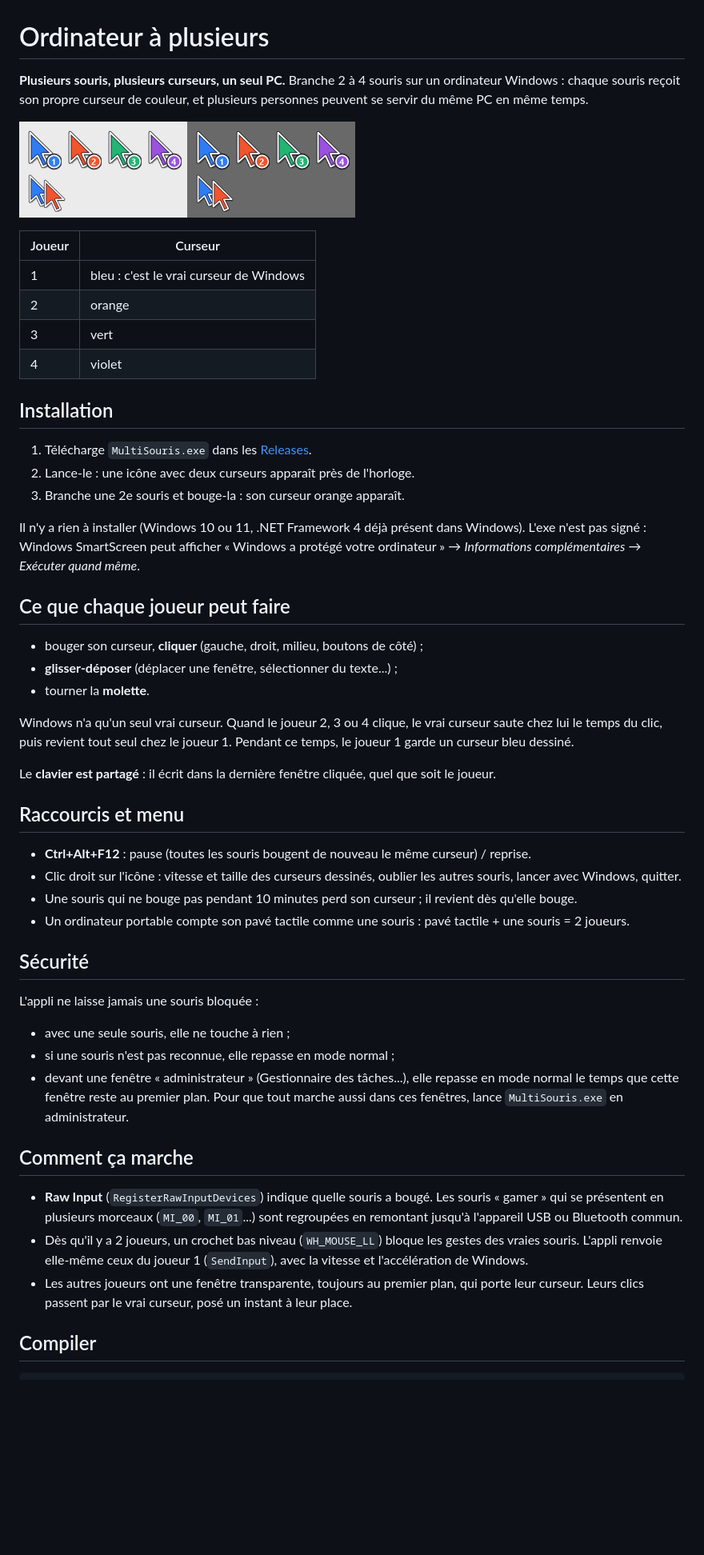
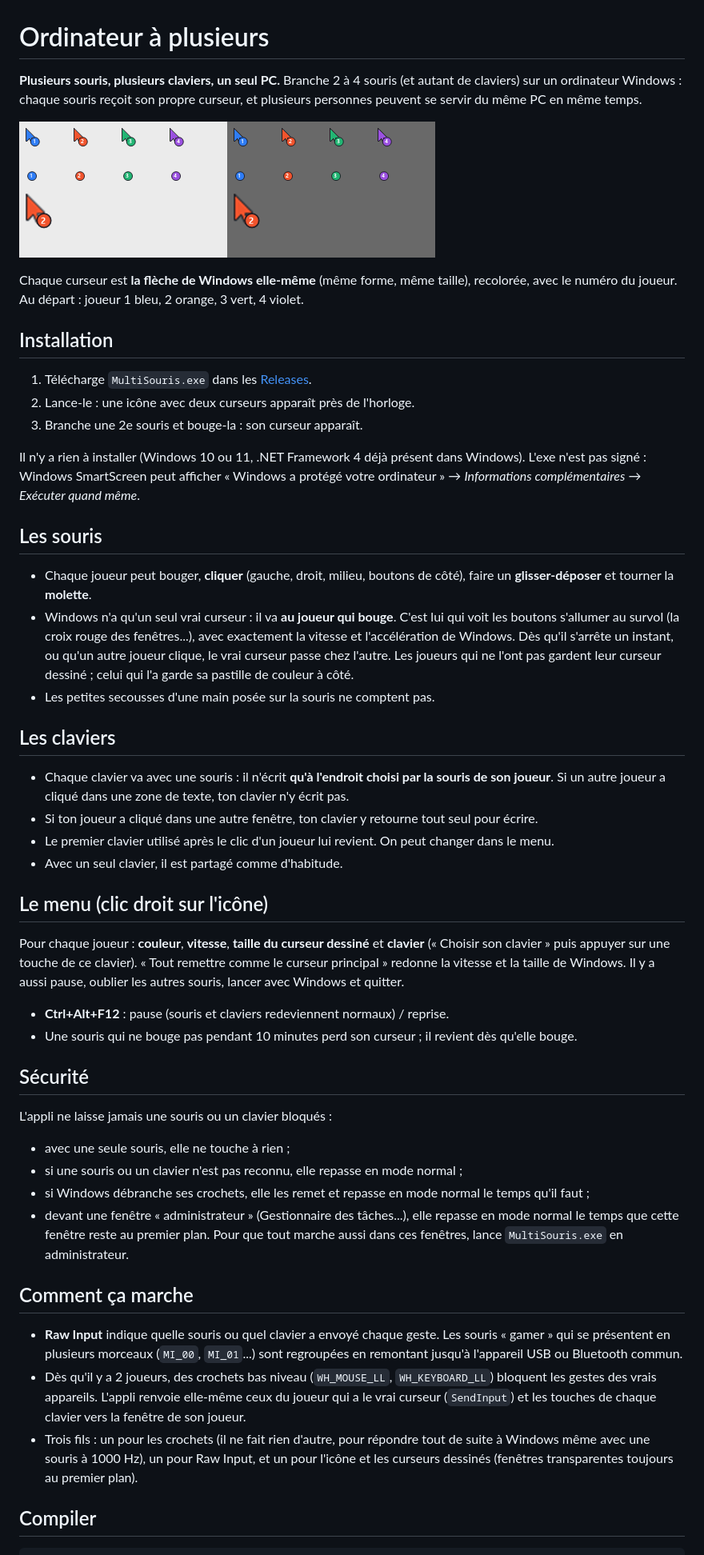
Before and after one commit to Minecraft-2048/ordinateur-a-plusieurs, a Markdown page: README.md, the part around one of its changes. Shown at 80% size. Drawn GitHub-style; pictures changed too: assets/curseurs.png; blank space fills up the shorter version.

```diff
--- a/README.md
+++ b/README.md
@@ -1,61 +1,66 @@
 # Ordinateur à plusieurs
 
-**Plusieurs souris, plusieurs curseurs, un seul PC.** Branche 2 à 4 souris sur un ordinateur Windows :
-chaque souris reçoit son propre curseur de couleur, et plusieurs personnes peuvent se servir du même PC en même temps.
+**Plusieurs souris, plusieurs claviers, un seul PC.** Branche 2 à 4 souris (et autant de claviers) sur un ordinateur Windows :
+chaque souris reçoit son propre curseur, et plusieurs personnes peuvent se servir du même PC en même temps.
 
 ![Les curseurs des joueurs](assets/curseurs.png)
 
-| Joueur | Curseur |
-|---|---|
-| 1 | bleu : c'est le vrai curseur de Windows |
-| 2 | orange |
-| 3 | vert |
-| 4 | violet |
+Chaque curseur est **la flèche de Windows elle-même** (même forme, même taille), recolorée, avec le numéro du joueur.
+Au départ : joueur 1 bleu, 2 orange, 3 vert, 4 violet.
 
 ## Installation
 
 1. Télécharge `MultiSouris.exe` dans les [Releases](../../releases/latest).
 2. Lance-le : une icône avec deux curseurs apparaît près de l'horloge.
-3. Branche une 2e souris et bouge-la : son curseur orange apparaît.
+3. Branche une 2e souris et bouge-la : son curseur apparaît.
 
 Il n'y a rien à installer (Windows 10 ou 11, .NET Framework 4 déjà présent dans Windows).
 L'exe n'est pas signé : Windows SmartScreen peut afficher « Windows a protégé votre ordinateur » → *Informations complémentaires* → *Exécuter quand même*.
 
-## Ce que chaque joueur peut faire
+## Les souris
 
-- bouger son curseur, **cliquer** (gauche, droit, milieu, boutons de côté) ;
-- **glisser-déposer** (déplacer une fenêtre, sélectionner du texte...) ;
-- tourner la **molette**.
+- Chaque joueur peut bouger, **cliquer** (gauche, droit, milieu, boutons de côté), faire un **glisser-déposer** et tourner la **molette**.
+- Windows n'a qu'un seul vrai curseur : il va **au joueur qui bouge**. C'est lui qui voit les boutons s'allumer au survol
+  (la croix rouge des fenêtres...), avec exactement la vitesse et l'accélération de Windows. Dès qu'il s'arrête un instant,
+  ou qu'un autre joueur clique, le vrai curseur passe chez l'autre. Les joueurs qui ne l'ont pas gardent leur curseur dessiné ;
+  celui qui l'a garde sa pastille de couleur à côté.
+- Les petites secousses d'une main posée sur la souris ne comptent pas.
 
-Windows n'a qu'un seul vrai curseur. Quand le joueur 2, 3 ou 4 clique, le vrai curseur saute chez lui le temps
-du clic, puis revient tout seul chez le joueur 1. Pendant ce temps, le joueur 1 garde un curseur bleu dessiné.
+## Les claviers
 
-Le **clavier est partagé** : il écrit dans la dernière fenêtre cliquée, quel que soit le joueur.
+- Chaque clavier va avec une souris : il n'écrit **qu'à l'endroit choisi par la souris de son joueur**.
+  Si un autre joueur a cliqué dans une zone de texte, ton clavier n'y écrit pas.
+- Si ton joueur a cliqué dans une autre fenêtre, ton clavier y retourne tout seul pour écrire.
+- Le premier clavier utilisé après le clic d'un joueur lui revient. On peut changer dans le menu.
+- Avec un seul clavier, il est partagé comme d'habitude.
 
-## Raccourcis et menu
+## Le menu (clic droit sur l'icône)
 
-- **Ctrl+Alt+F12** : pause (toutes les souris bougent de nouveau le même curseur) / reprise.
-- Clic droit sur l'icône : vitesse et taille des curseurs dessinés, oublier les autres souris, lancer avec Windows, quitter.
+Pour chaque joueur : **couleur**, **vitesse**, **taille du curseur dessiné** et **clavier**
+(« Choisir son clavier » puis appuyer sur une touche de ce clavier). « Tout remettre comme le curseur principal »
+redonne la vitesse et la taille de Windows. Il y a aussi pause, oublier les autres souris, lancer avec Windows et quitter.
+
+- **Ctrl+Alt+F12** : pause (souris et claviers redeviennent normaux) / reprise.
 - Une souris qui ne bouge pas pendant 10 minutes perd son curseur ; il revient dès qu'elle bouge.
-- Un ordinateur portable compte son pavé tactile comme une souris : pavé tactile + une souris = 2 joueurs.
 
 ## Sécurité
 
-L'appli ne laisse jamais une souris bloquée :
+L'appli ne laisse jamais une souris ou un clavier bloqués :
 
 - avec une seule souris, elle ne touche à rien ;
-- si une souris n'est pas reconnue, elle repasse en mode normal ;
+- si une souris ou un clavier n'est pas reconnu, elle repasse en mode normal ;
+- si Windows débranche ses crochets, elle les remet et repasse en mode normal le temps qu'il faut ;
 - devant une fenêtre « administrateur » (Gestionnaire des tâches...), elle repasse en mode normal le temps
   que cette fenêtre reste au premier plan. Pour que tout marche aussi dans ces fenêtres, lance `MultiSouris.exe` en administrateur.
 
 ## Comment ça marche
 
-- **Raw Input** (`RegisterRawInputDevices`) indique quelle souris a bougé. Les souris « gamer » qui se présentent
+- **Raw Input** indique quelle souris ou quel clavier a envoyé chaque geste. Les souris « gamer » qui se présentent
   en plusieurs morceaux (`MI_00`, `MI_01`...) sont regroupées en remontant jusqu'à l'appareil USB ou Bluetooth commun.
-- Dès qu'il y a 2 joueurs, un crochet bas niveau (`WH_MOUSE_LL`) bloque les gestes des vraies souris.
-  L'appli renvoie elle-même ceux du joueur 1 (`SendInput`), avec la vitesse et l'accélération de Windows.
-- Les autres joueurs ont une fenêtre transparente, toujours au premier plan, qui porte leur curseur.
-  Leurs clics passent par le vrai curseur, posé un instant à leur place.
+- Dès qu'il y a 2 joueurs, des crochets bas niveau (`WH_MOUSE_LL`, `WH_KEYBOARD_LL`) bloquent les gestes des vrais appareils.
+  L'appli renvoie elle-même ceux du joueur qui a le vrai curseur (`SendInput`) et les touches de chaque clavier vers la fenêtre de son joueur.
+- Trois fils : un pour les crochets (il ne fait rien d'autre, pour répondre tout de suite à Windows même avec une souris à 1000 Hz),
+  un pour Raw Input, et un pour l'icône et les curseurs dessinés (fenêtres transparentes toujours au premier plan).
 
 ## Compiler
 
```
Also changed, not shown: other parts of README.md (+2 -2 lines), 5 other files.
